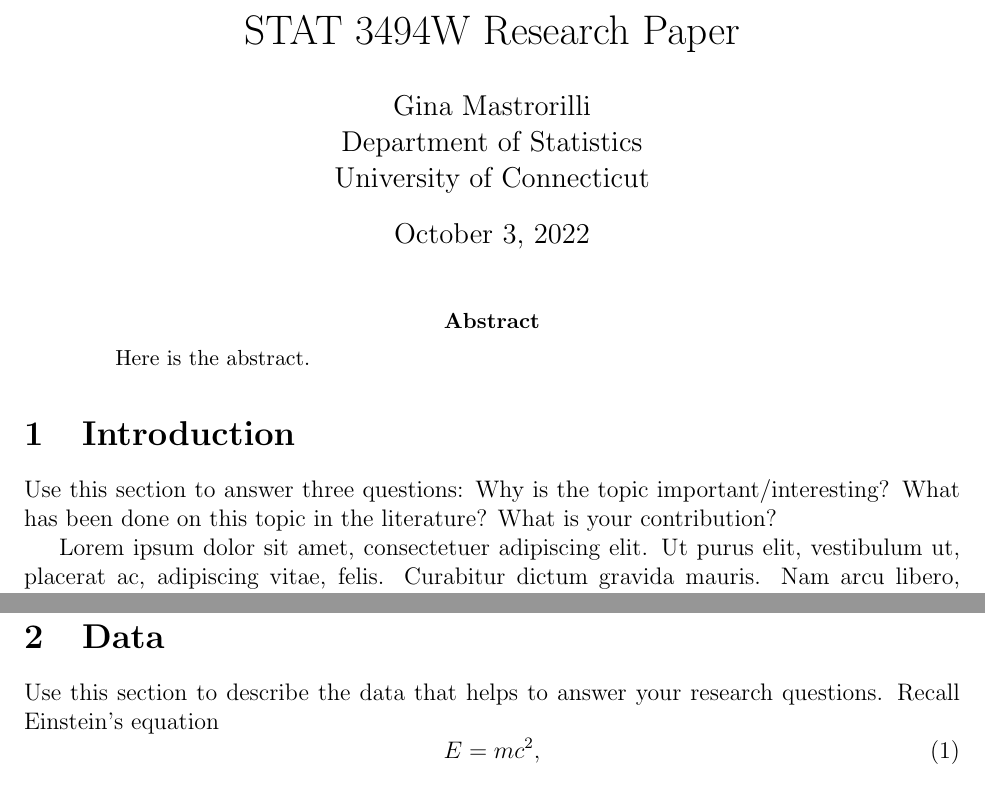
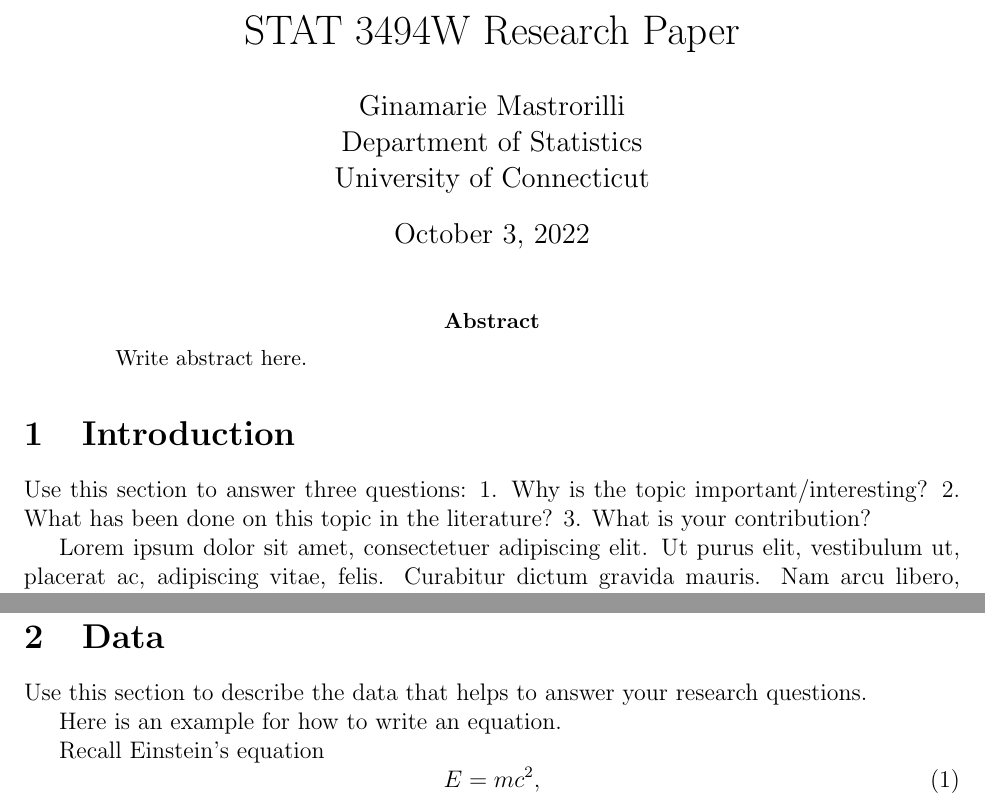
Before and after one commit to statds/jump-start-with-latex-gmastrorilli, a LaTeX paper (Manuscript/Stat3494WPaper.tex): two parts of pages 1 and 2 of 7, joined at a grey line, cut so that both start at the same text. Compiled offline with pdfLaTeX.

Commit message:
commit #add changes

```diff
--- a/Manuscript/Stat3494WPaper.tex
+++ b/Manuscript/Stat3494WPaper.tex
@@ -16,7 +16,7 @@
 %% meta data
 
 \title{STAT 3494W Research Paper}
-\author{Gina Mastrorilli\\
+\author{Ginamarie Mastrorilli\\
   Department of Statistics\\
   University of Connecticut
 }
@@ -25,7 +25,7 @@
 \maketitle
 
 \begin{abstract}
-Here is the abstract.
+Write abstract here.
 \end{abstract}
 
 
@@ -33,9 +33,9 @@ Here is the abstract.
 \label{sec:intro}
 
 Use this section to answer three questions:
-Why is the topic important/interesting?
-What has been done on this topic in the literature?
-What is your contribution?
+1. Why is the topic important/interesting?
+2. What has been done on this topic in the literature?
+3. What is your contribution?
 
 \lipsum[1-3]
 
@@ -60,7 +60,11 @@ A discussion concludes in Section~\ref{sec:disc}.
 \label{sec:data}
 
 Use this section to describe the data that helps to answer your research
-questions. Recall Einstein's equation
+questions.
+
+Here is an example for how to write an equation.
+
+Recall Einstein's equation
 \begin{equation}
   \label{eq:mc2}
   E = m c^2,
```
Also changed, not shown: Manuscript/Stat3494WPaper.pdf, Manuscript/Stat3494WPaper.tex (4 more changed lines), 5 other files.
